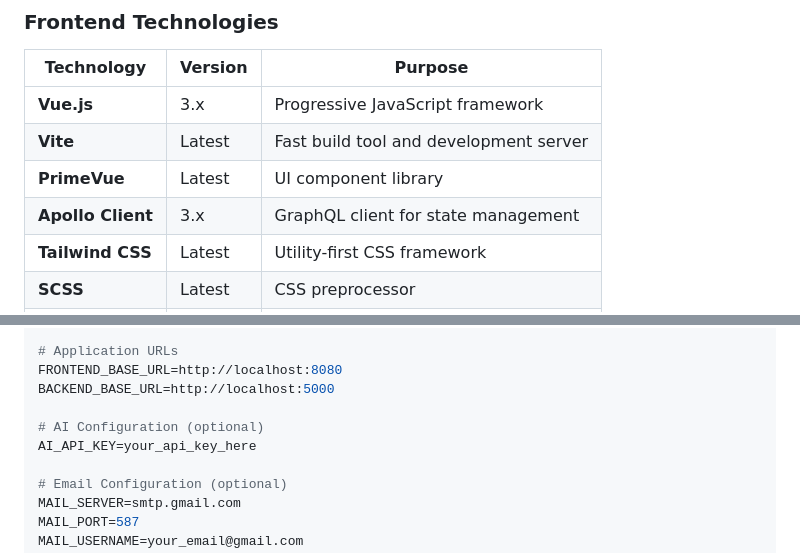
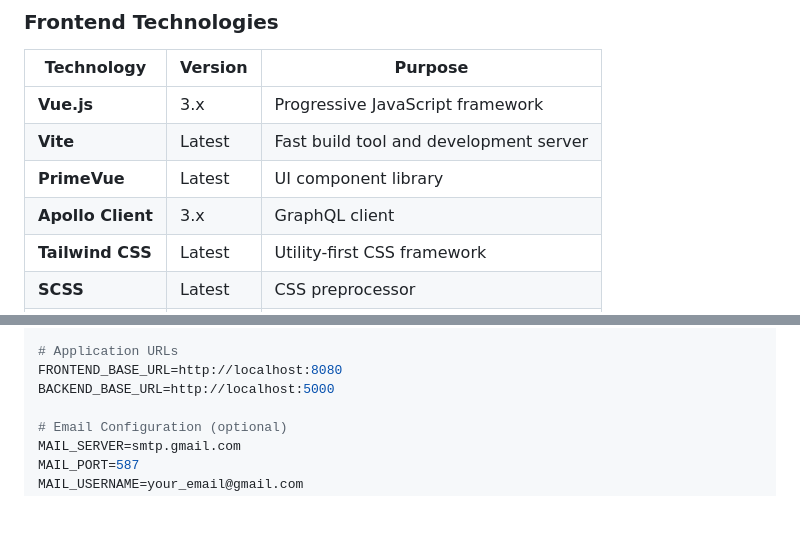
Before and after one commit to mahi028/SE-Project, a Markdown page: IMPLEMENTATION.md, 2 parts joined by grey strips. Drawn GitHub-style; blank space fills up the shorter version.

```diff
--- a/IMPLEMENTATION.md
+++ b/IMPLEMENTATION.md
@@ -27,7 +27,7 @@ EZCare is a comprehensive Senior Care Management System designed to facilitate h
 | **Vue.js** | 3.x | Progressive JavaScript framework |
 | **Vite** | Latest | Fast build tool and development server |
 | **PrimeVue** | Latest | UI component library |
-| **Apollo Client** | 3.x | GraphQL client for state management |
+| **Apollo Client** | 3.x | GraphQL client |
 | **Tailwind CSS** | Latest | Utility-first CSS framework |
 | **SCSS** | Latest | CSS preprocessor |
 | **Axios** | Latest | HTTP client for REST APIs |
@@ -145,9 +145,6 @@ JWT_SECRET_KEY=your_jwt_secret_key_change_in_production
 # Application URLs
 FRONTEND_BASE_URL=http://localhost:8080
 BACKEND_BASE_URL=http://localhost:5000
-
-# AI Configuration (optional)
-AI_API_KEY=your_api_key_here
 
 # Email Configuration (optional)
 MAIL_SERVER=smtp.gmail.com
```
Also changed, not shown: other parts of IMPLEMENTATION.md (+17 -7 lines).
